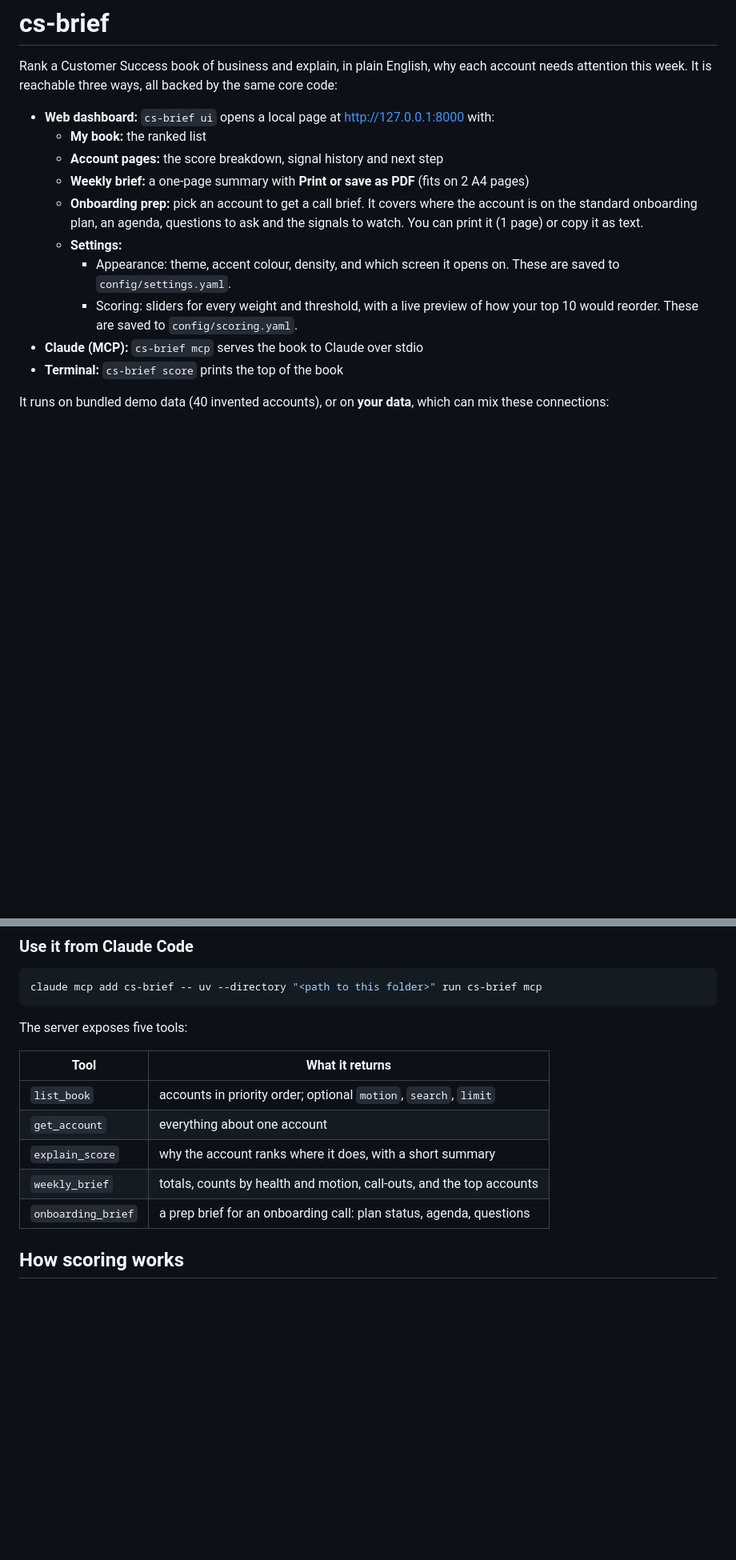
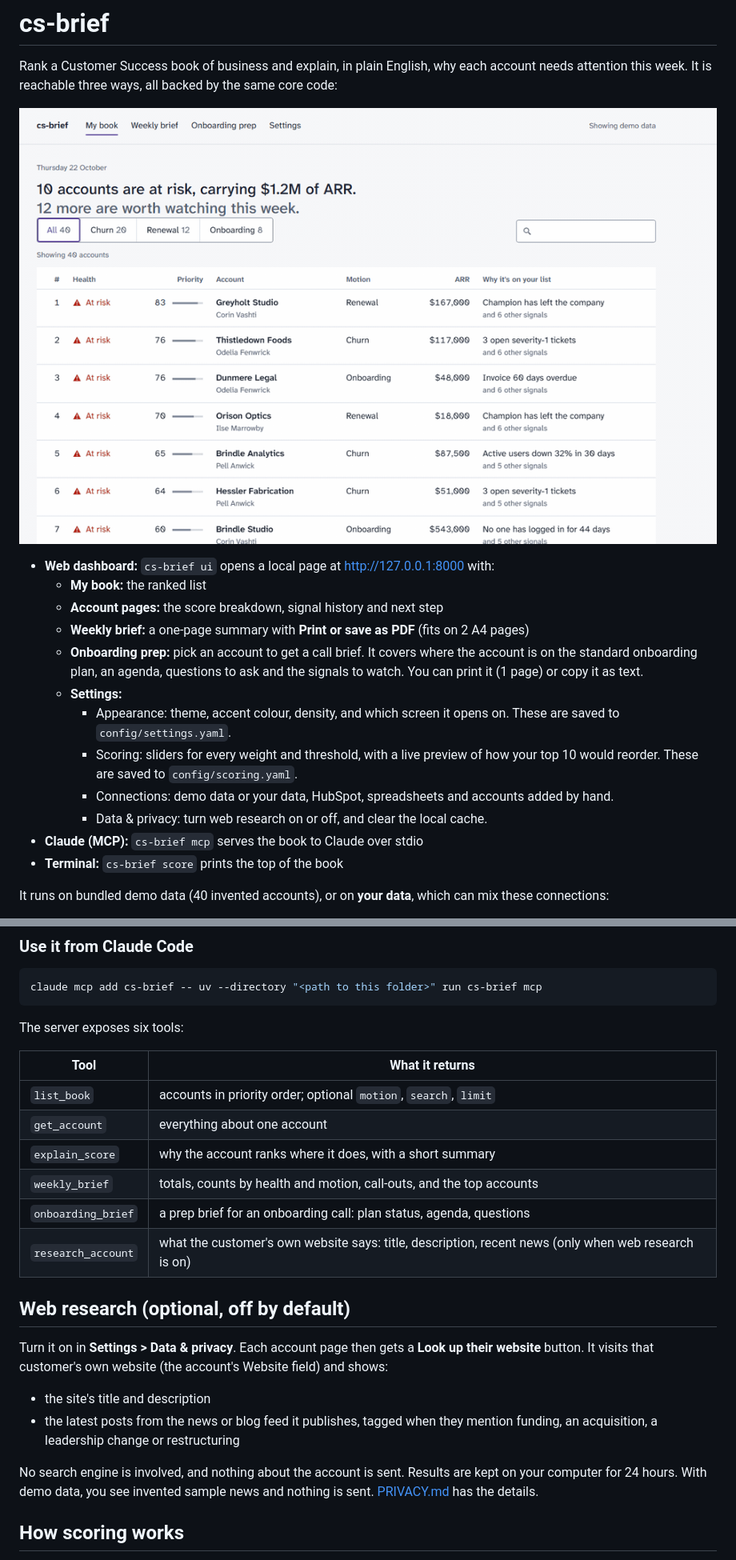
Before and after one commit to 730Rashid/Wardmind, a Markdown page: README.md, 2 parts joined by grey strips. Shown at 80% size. Drawn GitHub-style; pictures changed too: docs/demo.gif (added); blank space fills up the shorter version.

Commit message:
Phase 9: PRIVACY.md, README for web research, demo GIF, version 0.1.0
Co-Authored-By: Claude Opus 5.5 <noreply@anthropic.com>

````diff
--- a/README.md
+++ b/README.md
@@ -2,6 +2,8 @@
 
 Rank a Customer Success book of business and explain, in plain English, why each account needs
 attention this week. It is reachable three ways, all backed by the same core code:
+
+![cs-brief: the ranked book, an account page, the weekly brief and onboarding prep](docs/demo.gif)
 
 - **Web dashboard:** `cs-brief ui` opens a local page at http://127.0.0.1:8000 with:
   - **My book:** the ranked list
@@ -15,6 +17,8 @@ attention this week. It is reachable three ways, all backed by the same core cod
       to `config/settings.yaml`.
     - Scoring: sliders for every weight and threshold, with a live preview of how your top 10
       would reorder. These are saved to `config/scoring.yaml`.
+    - Connections: demo data or your data, HubSpot, spreadsheets and accounts added by hand.
+    - Data & privacy: turn web research on or off, and clear the local cache.
 - **Claude (MCP):** `cs-brief mcp` serves the book to Claude over stdio
 - **Terminal:** `cs-brief score` prints the top of the book
 
@@ -50,7 +54,7 @@ uv run cs-brief ui         # dashboard at http://127.0.0.1:8000
 claude mcp add cs-brief -- uv --directory "<path to this folder>" run cs-brief mcp
 ```
 
-The server exposes five tools:
+The server exposes six tools:
 
 | Tool | What it returns |
 |---|---|
@@ -59,6 +63,19 @@ The server exposes five tools:
 | `explain_score` | why the account ranks where it does, with a short summary |
 | `weekly_brief` | totals, counts by health and motion, call-outs, and the top accounts |
 | `onboarding_brief` | a prep brief for an onboarding call: plan status, agenda, questions |
+| `research_account` | what the customer's own website says: title, description, recent news (only when web research is on) |
+
+## Web research (optional, off by default)
+
+Turn it on in **Settings > Data & privacy**. Each account page then gets a **Look up their
+website** button. It visits that customer's own website (the account's Website field) and shows:
+- the site's title and description
+- the latest posts from the news or blog feed it publishes, tagged when they mention funding,
+  an acquisition, a leadership change or restructuring
+
+No search engine is involved, and nothing about the account is sent. Results are kept on your
+computer for 24 hours. With demo data, you see invented sample news and nothing is sent.
+[PRIVACY.md](PRIVACY.md) has the details.
 
 ## How scoring works
 
````
Also changed, not shown: other parts of README.md (+4 -1 lines), PRIVACY.md (added, +75 -0 lines), 3 other files.
